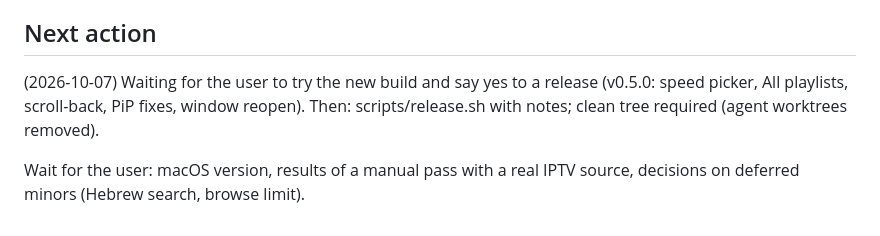
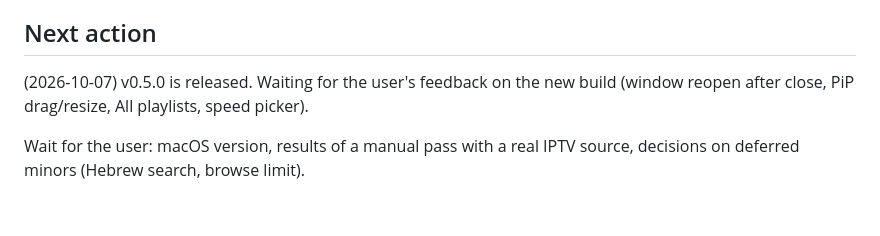
Before and after one commit to Goelir/IPTVMac, a Markdown page: PROJECT_STATUS.md, the part around one of its changes. GitHub-like rendering.

Commit message:
docs: status after the 0.5.0 release
Co-Authored-By: Claude Sonnet 5.5 <noreply@anthropic.com>

```diff
--- a/PROJECT_STATUS.md
+++ b/PROJECT_STATUS.md
@@ -102,6 +103,6 @@ Deferred minors: browse limit 5000; Hebrew prefix letters/niqqud in search; live
 - 2026-10-05: spec approved, plan written (+PiP, DMG tasks), branch `build/v0.1` created, tracking file created.
 
 ## Next action
-(2026-10-07) Waiting for the user to try the new build and say yes to a release (v0.5.0: speed picker, All playlists, scroll-back, PiP fixes, window reopen). Then: scripts/release.sh with notes; clean tree required (agent worktrees removed).
+(2026-10-07) v0.5.0 is released. Waiting for the user's feedback on the new build (window reopen after close, PiP drag/resize, All playlists, speed picker).
 
 Wait for the user: macOS version, results of a manual pass with a real IPTV source, decisions on deferred minors (Hebrew search, browse limit).
```
Also changed, not shown: other parts of PROJECT_STATUS.md (+1 -0 lines).
